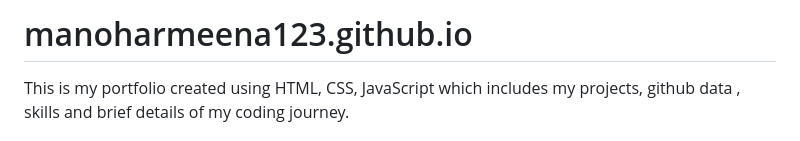
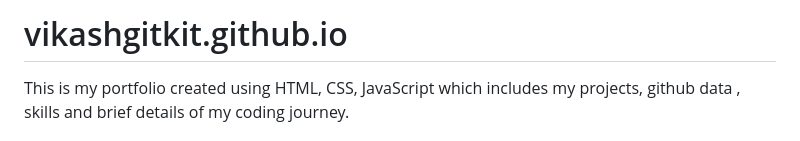
Before and after one commit to vikashgitkit/vikashgitkit.github.io, a Markdown page: README.md, the part around the change. GitHub-like rendering.

```diff
--- a/README.md
+++ b/README.md
@@ -1,4 +1,4 @@
-# manoharmeena123.github.io
+# vikashgitkit.github.io
 
 This is my portfolio created using HTML, CSS, JavaScript which includes my projects, github data , skills and brief details of my coding journey.
 
```
